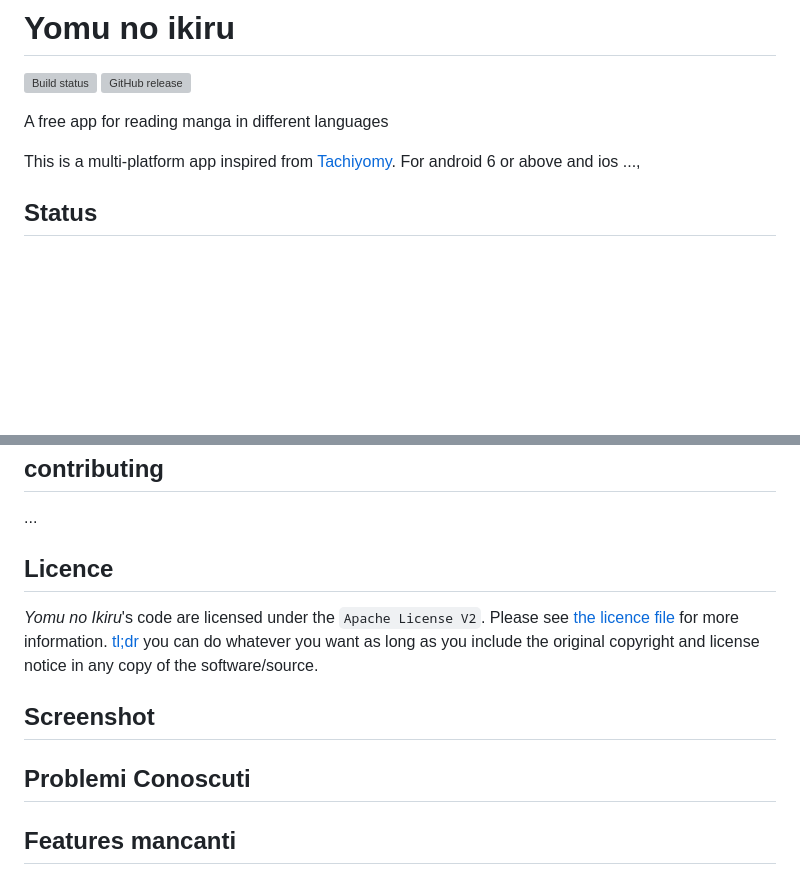
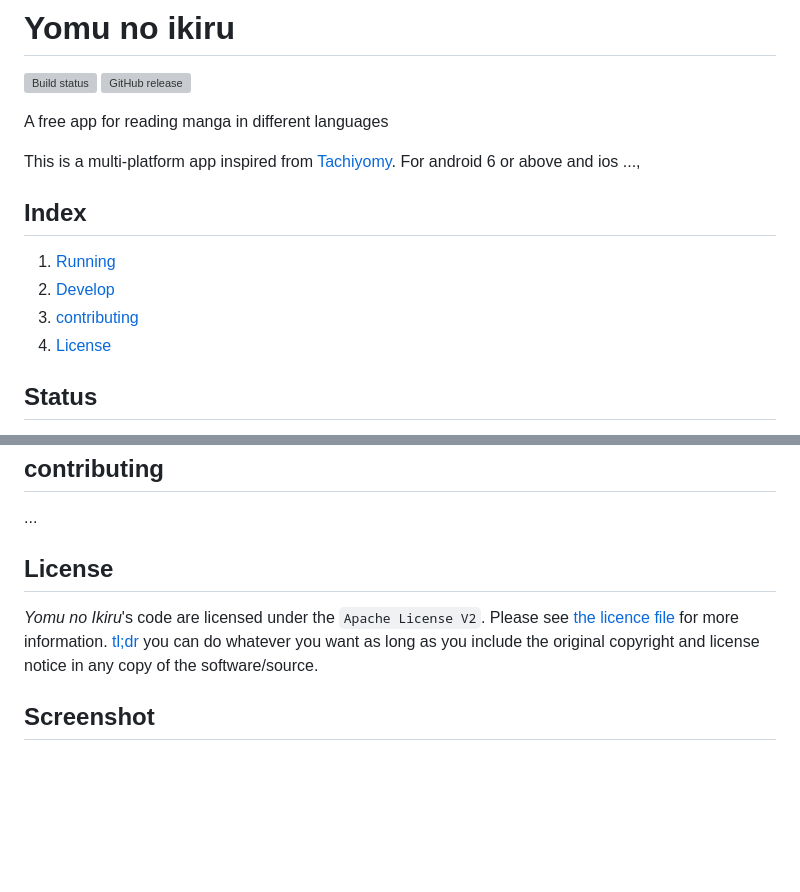
Before and after one commit to Fran4end/Yomu_no_Ikiru, a Markdown page: README.md, 2 parts joined by grey strips. Rendered like a GitHub page; blank space fills up the shorter version; grey boxes are pictures that could not be loaded.

Commit message:
update readme and formatting code

```diff
--- a/README.md
+++ b/README.md
@@ -11,6 +11,13 @@ A free app for reading manga in different languages
 
 This is a multi-platform app inspired from [Tachiyomy](https://tachiyomi.org/).
 For android 6 or above and ios ...,
+
+## Index
+
+1. [Running](#running-yomu-no-ikiru)
+2. [Develop](#developing-yomu-no-ikiru)
+3. [contributing](#contributing)
+4. [License](#license)
 
 ## Status
 
@@ -88,12 +95,8 @@ Before committing your code, please run a code formatter. This can be achieved b
 
 ...
 
-## Licence
+## License
 
 _Yomu no Ikiru_'s code are licensed under the `Apache License V2`. Please see [the licence file](LICENSE) for more information. [tl;dr](https://www.tldrlegal.com/license/apache-license-2-0-apache-2-0) you can do whatever you want as long as you include the original copyright and license notice in any copy of the software/source.
 
 ## Screenshot
-
-## Problemi Conoscuti
-
-## Features mancanti
```
